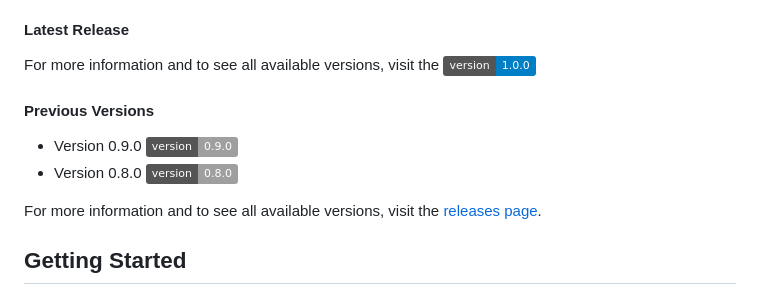
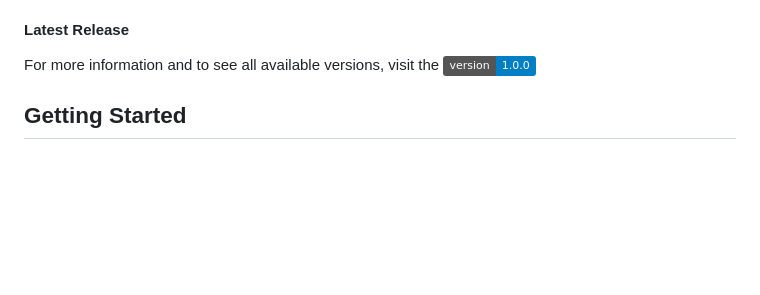
Before and after one commit to xertxetin/CetinJS, a Markdown page: docs/Overview.md, the part around the change. Rendered like a GitHub page; badges without logos; blank space fills up the shorter version.

```diff
--- a/docs/Overview.md
+++ b/docs/Overview.md
@@ -33,13 +33,6 @@ CetinJS is currently in development and not yet available for production use. Pl
 
 #### Latest Release
 For more information and to see all available versions, visit the <a href="https://github.com/xertxetin/CetinJS/releases"><img src="https://img.shields.io/badge/version-1.0.0-blue.svg"></a>
-
-#### Previous Versions
-- Version 0.9.0 ![Version 0.9.0](https://img.shields.io/badge/version-0.9.0-lightgrey.svg)
-- Version 0.8.0 ![Version 0.8.0](https://img.shields.io/badge/version-0.8.0-lightgrey.svg)
-
-For more information and to see all available versions, visit the [releases page](https://github.com/xertxetin/CetinJS/releases).
-
 
 ## Getting Started
 Here's a quick example to get you started with CetinJS. After downloading the blank starter project, follow these steps:
```
